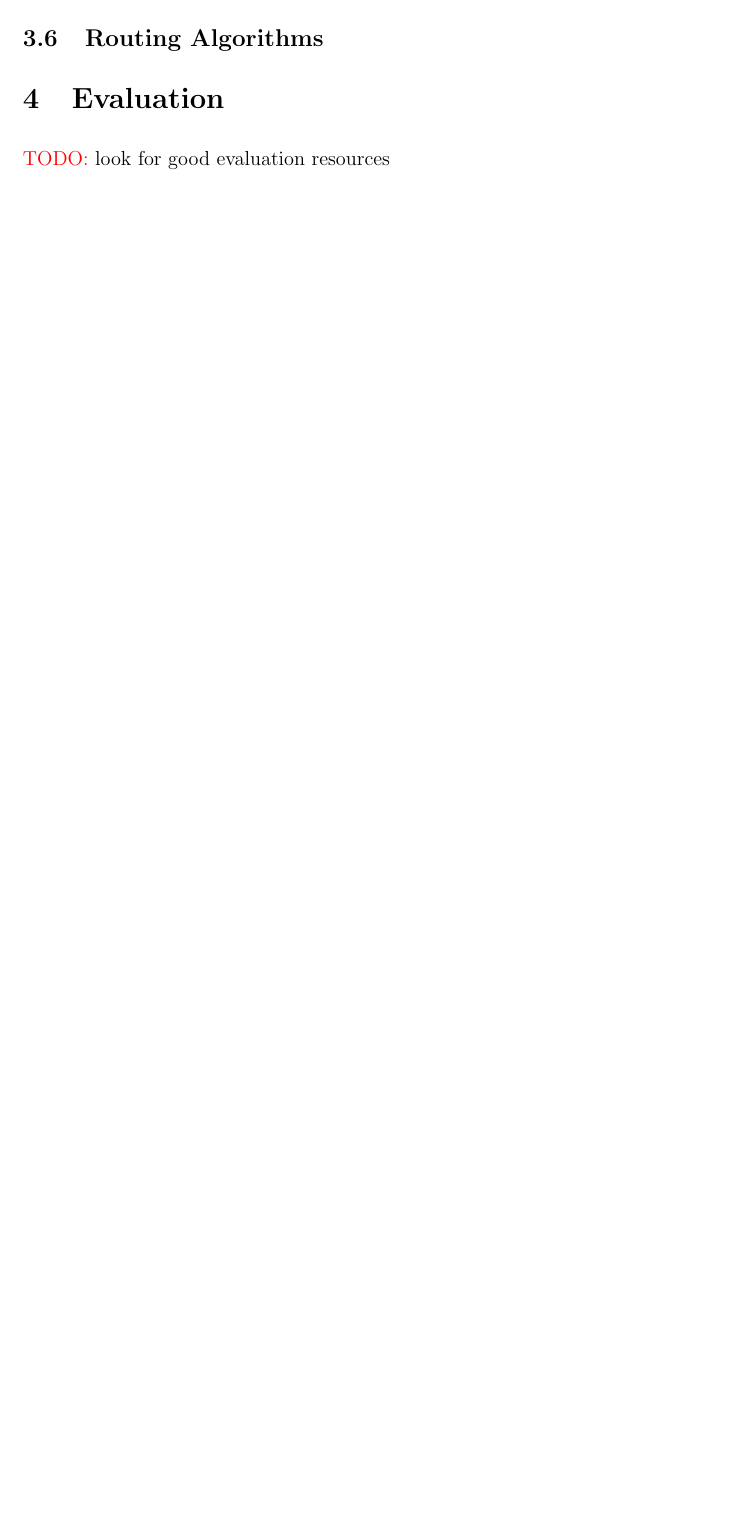
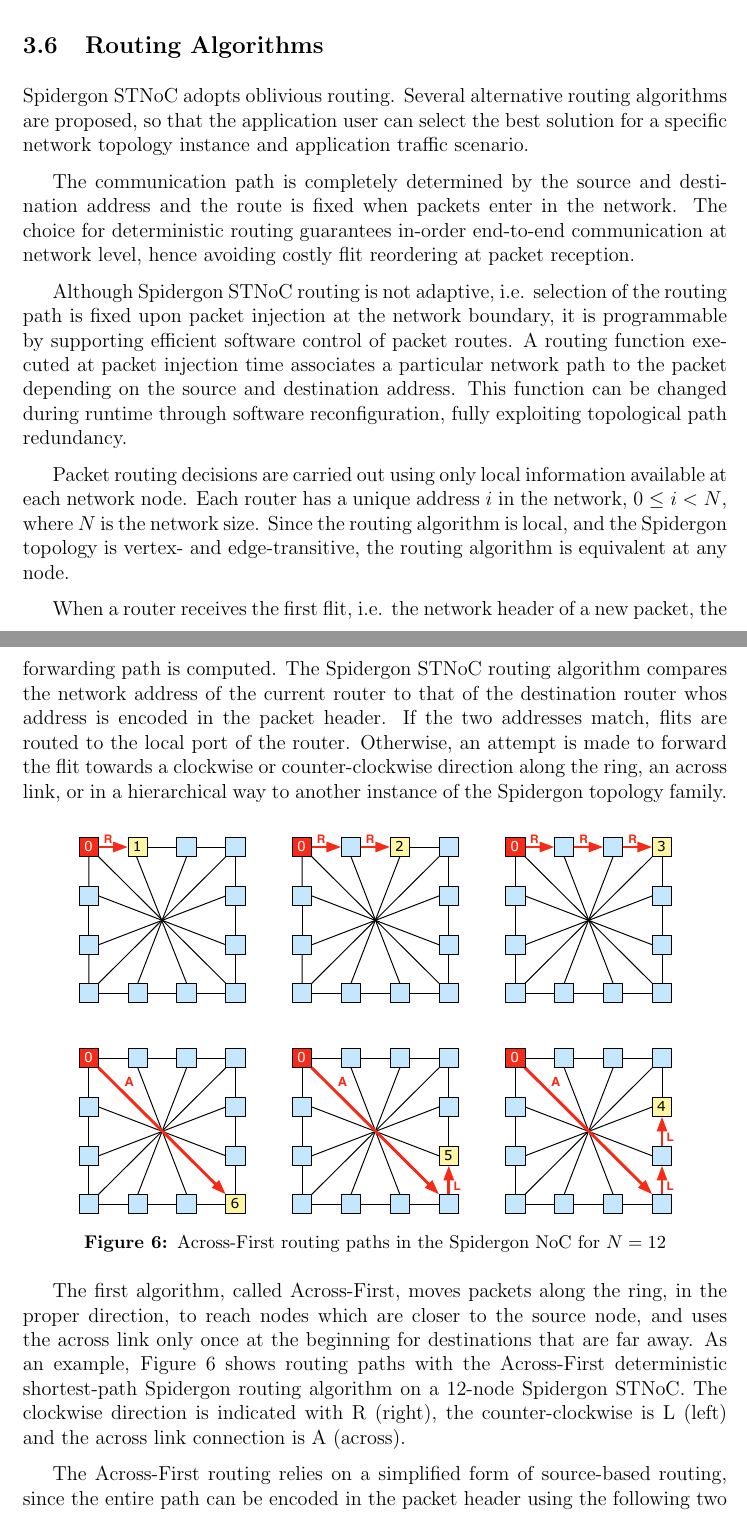
Before and after one commit to andruby/Papers, a LaTeX paper (REC - Spidergon Network-on-Chip/SpidergoNoC.tex): part of page 12 of 13 before the commit and two parts of pages 12 and 13 of 15 after it, the two joined at a grey line, cut so that both start at the same text, the shorter picture padded with empty space. Compiled offline with pdfLaTeX.

Commit message:
Packet Format & routing algoritms

```diff
--- a/REC - Spidergon Network-on-Chip/SpidergoNoC.tex
+++ b/REC - Spidergon Network-on-Chip/SpidergoNoC.tex
@@ -287,5 +296,32 @@ Thus, Spidergon STNoC IPU consists of three hardware modules called link, router
 
 \subsection{Routing Algorithms}\label{S:routing}
 
-\section{Evaluation}\label{C:evaluation}
-	\todo[look for good evaluation resources]
+Spidergon STNoC adopts oblivious routing.
+Several alternative routing algorithms are proposed, so that the application user can select the best solution for a specific network topology instance and application traffic scenario.
+
+The communication path is completely determined by the source and destination address and the route is fixed when packets enter in the network.
+The choice for deterministic routing guarantees in-order end-to-end communication at network level, hence avoiding costly flit reordering at packet reception.
+
+Although Spidergon STNoC routing is not adaptive, i.e. selection of the routing path is fixed upon packet injection at the network boundary, it is programmable by supporting efficient software control of packet routes.
+A routing function executed at packet injection time associates a particular network path to the packet depending on the source and destination address.
+This function can be changed during runtime through software reconfiguration, fully exploiting topological path redundancy.
+
+Packet routing decisions are carried out using only local information available at each network node. Each router has a unique address ${i}$ in the network, ${0 \le i < N}$, where ${N}$ is the network size. Since the routing algorithm is local, and the Spidergon topology is vertex- and edge-transitive, the routing algorithm is equivalent at any node.
+
+When a router receives the first flit, i.e. the network header of a new packet, the forwarding path is computed.
+The Spidergon STNoC routing algorithm compares the network address of the current router to that of the destination router whos address is encoded in the packet header.
+If the two addresses match, flits are routed to the local port of the router.
+Otherwise, an attempt is made to forward the flit towards a clockwise or counter-clockwise direction along the ring, an across link, or in a hierarchical way to another instance of the Spidergon topology family.
+
+	\begin{figure}[ht]
+	\centering
+		\includegraphics[width=0.85\textwidth]{across_routing}
+		\caption{Across-First routing paths in the Spidergon NoC for ${N = 12}$}
+		\label{fig:routing1}
+	\end{figure}
+
+The first algorithm, called Across-First, moves packets along the ring, in the proper direction, to reach nodes which are closer to the source node, and uses the across link only once at the beginning for destinations that are far away.
+As an example, Figure~\ref{fig:routing1} shows routing paths with the Across-First deterministic shortest-path Spidergon routing algorithm on a 12-node Spidergon STNoC.
+The clockwise direction is indicated with R (right), the counter-clockwise is L (left) and the across link connection is A (across).
+
+The Across-First routing relies on a simplified form of source-based routing, since the entire path can be encoded in the packet header using the following two observations.
```
Also changed, not shown: REC - Spidergon Network-on-Chip/figures/across_routing.pdf (added), REC - Spidergon Network-on-Chip/SpidergoNoC.tex (27 more changed lines), 1 other file.
